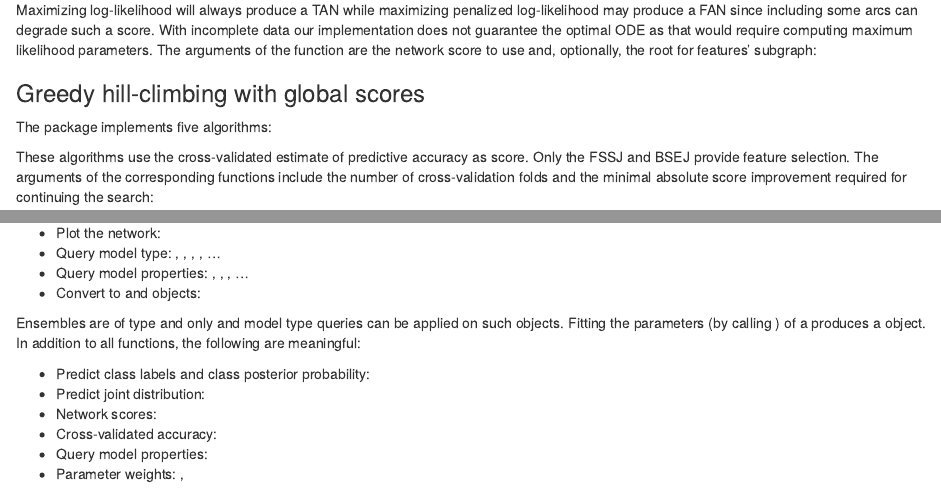
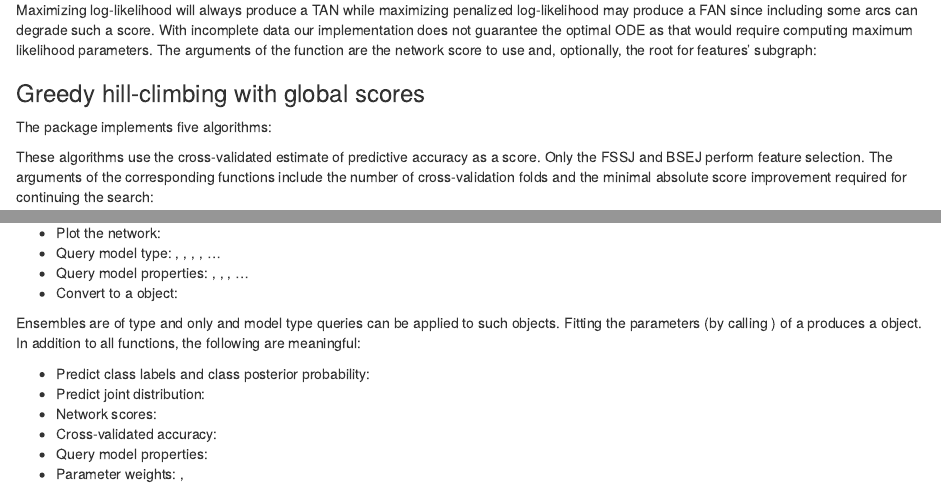
Before and after one commit to bmihaljevic/bnclassify, an R Markdown document (vignettes/includes/functionalities.rmd): the page in a window 1100 px wide, from 990 px down, and a second part further down, joined at a grey line. Rendered offline with R 4.5, knitr and Pandoc, with nearby package versions.

Commit message:
vignettes resubmit minor

```diff
--- a/vignettes/includes/functionalities.rmd
+++ b/vignettes/includes/functionalities.rmd
@@ -102,7 +102,7 @@ The \pkg{bnclassify} package implements five algorithms:
   Hill-climbing k-dependence Bayesian classifier (k-DB)
 \end{itemize}
 
-These algorithms use the cross-validated estimate of predictive accuracy as score. Only the FSSJ and BSEJ provide feature selection. The arguments of the corresponding functions include the number of cross-validation folds \code{k} and the minimal absolute score improvement \code{epsilon} required for continuing the search:
+These algorithms use the cross-validated estimate of predictive accuracy as a score. Only the FSSJ and BSEJ perform feature selection. The arguments of the corresponding functions include the number of cross-validation folds \code{k} and the minimal absolute score improvement \code{epsilon} required for continuing the search:
 
 \begin{example}
 fssj <- fssj('class', car, k = 5, epsilon = 0)
@@ -136,3 +136,7 @@ a <- lp(n, smooth = 1, manb_prior = 0.5)
 ## Utilities
 Single-structure-learning functions, as opposed to those that learn an ensemble of structures, return an S3 object of class \code{bnc\_dag}. The following functions can be invoked on such objects:
 
+- Plot the network: \code{plot()}
+- Query model type: \code{is\_tan()}, \code{is\_ode()}, \code{is\_nb()}, \code{is\_aode()}, ...
+- Query model properties: \code{narcs()}, \code{families()}, \code{features()}, ...
+- Convert to a \CRANpkg{gRain} object: \code{as\_grain()}
@@ -143,12 +143,12 @@ Single-structure-learning functions, as opposed to those that learn an ensemble
 
-Ensembles are of type \code{bnc\_aode} and only \code{print} and model type queries can be applied on such objects. Fitting the parameters (by calling \code{lp}) of a \code{bnc\_dag} produces a \code{bnc\_bn} object. In addition to all \code{bnc\_dag} functions, the following are meaningful:
+Ensembles are of type \code{bnc\_aode} and only \code{print()} and model type queries can be applied to such objects. Fitting the parameters (by calling \code{lp()}) of a \code{bnc\_dag} produces a \code{bnc\_bn} object. In addition to all \code{bnc\_dag} functions, the following are meaningful:
 
-- Predict class labels and class posterior probability: \code{predict}
-- Predict joint distribution: \code{compute\_joint}
-- Network scores: \code{AIC,BIC,logLik,clogLik}
-- Cross-validated accuracy: \code{cv}
-- Query model properties: \code{nparams}
-- Parameter weights: \code{manb\_arc\_posterior}, \code{weights}
+- Predict class labels and class posterior probability: \code{predict()}
+- Predict joint distribution: \code{compute\_joint()}
+- Network scores: \code{AIC(),BIC(),logLik(),clogLik()}
+- Cross-validated accuracy: \code{cv()}
+- Query model properties: \code{nparams()}
+- Parameter weights: \code{manb\_arc\_posterior()}, \code{weights()}
 
 The above functions for \code{bnc\_bn} can also be applied to an ensemble with fitted parameters.
 
```
Also changed, not shown: vignettes/includes/usage.rmd (+5 -5 lines), vignettes/includes/functionalities.rmd (8 more changed lines).
